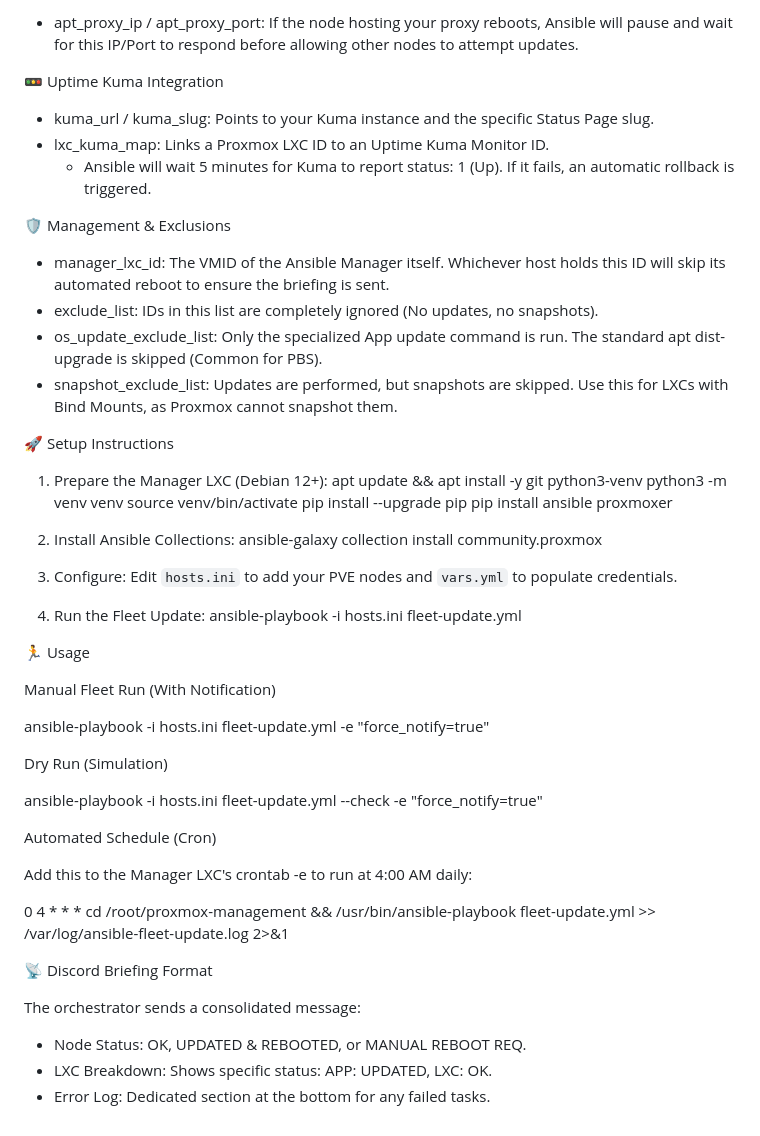
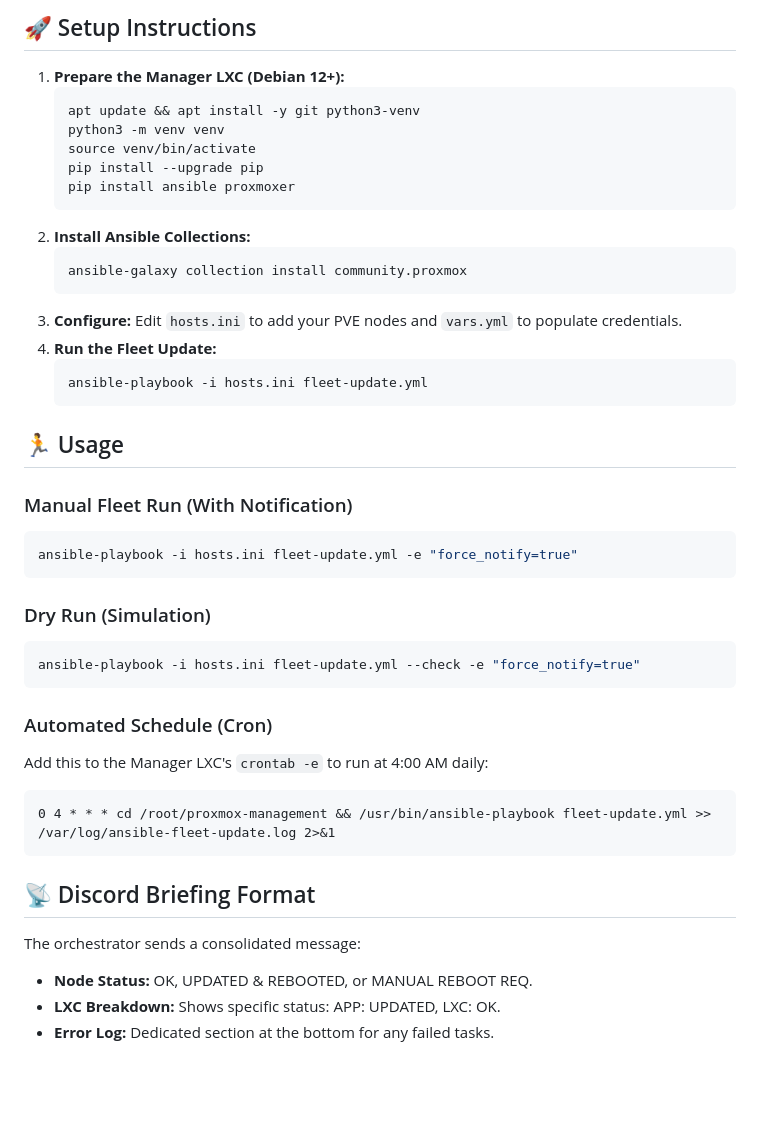
Before and after one commit to ivenator1/proxmox-management, a Markdown page: README.md, the part around one of its changes. Rendered like a GitHub page; blank space fills up the shorter version.

````diff
--- a/README.md
+++ b/README.md
@@ -69,65 +57,41 @@ explanation of its sections:
 
-  - apt_proxy_ip / apt_proxy_port: If the node hosting your proxy reboots,
-    Ansible will pause and wait for this IP/Port to respond before allowing
-    other nodes to attempt updates.
+## 🚀 Setup Instructions
+1. **Prepare the Manager LXC (Debian 12+):**
+   ```bash
+   apt update && apt install -y git python3-venv
+   python3 -m venv venv
+   source venv/bin/activate
+   pip install --upgrade pip
+   pip install ansible proxmoxer
+   ```
+2. **Install Ansible Collections:**
+   ```bash
+   ansible-galaxy collection install community.proxmox
+   ```
+3. **Configure:**
+   Edit `hosts.ini` to add your PVE nodes and `vars.yml` to populate credentials.
+4. **Run the Fleet Update:**
+   ```bash
+   ansible-playbook -i hosts.ini fleet-update.yml
+   ```
 
-🚥 Uptime Kuma Integration
+## 🏃 Usage
+### Manual Fleet Run (With Notification)
+```bash
+ansible-playbook -i hosts.ini fleet-update.yml -e "force_notify=true"
+```
+### Dry Run (Simulation)
+```bash
+ansible-playbook -i hosts.ini fleet-update.yml --check -e "force_notify=true"
+```
+### Automated Schedule (Cron)
+Add this to the Manager LXC's `crontab -e` to run at 4:00 AM daily:
+```cron
+0 4 * * * cd /root/proxmox-management && /usr/bin/ansible-playbook fleet-update.yml >> /var/log/ansible-fleet-update.log 2>&1
+```
 
-  - kuma_url / kuma_slug: Points to your Kuma instance and the specific Status
-    Page slug.
-  - lxc_kuma_map: Links a Proxmox LXC ID to an Uptime Kuma Monitor ID.
-      - Ansible will wait 5 minutes for Kuma to report status: 1 (Up). If it
-        fails, an automatic rollback is triggered.
-
-🛡️ Management & Exclusions
-
-  - manager_lxc_id: The VMID of the Ansible Manager itself. Whichever host holds
-    this ID will skip its automated reboot to ensure the briefing is sent.
-  - exclude_list: IDs in this list are completely ignored (No updates, no
-    snapshots).
-  - os_update_exclude_list: Only the specialized App update command is run. The
-    standard apt dist-upgrade is skipped (Common for PBS).
-  - snapshot_exclude_list: Updates are performed, but snapshots are skipped. Use
-    this for LXCs with Bind Mounts, as Proxmox cannot snapshot them.
-
-🚀 Setup Instructions
-
-1.  Prepare the Manager LXC (Debian 12+):
-    apt update && apt install -y git python3-venv
-    python3 -m venv venv
-    source venv/bin/activate
-    pip install --upgrade pip
-    pip install ansible proxmoxer
-
-2.  Install Ansible Collections:
-    ansible-galaxy collection install community.proxmox
-
-3.  Configure:
-    Edit `hosts.ini` to add your PVE nodes and `vars.yml` to populate credentials.
-
-4.  Run the Fleet Update:
-    ansible-playbook -i hosts.ini fleet-update.yml
-
-🏃 Usage
-
-Manual Fleet Run (With Notification)
-
-ansible-playbook -i hosts.ini fleet-update.yml -e "force_notify=true"
-
-Dry Run (Simulation)
-
-ansible-playbook -i hosts.ini fleet-update.yml --check -e "force_notify=true"
-
-Automated Schedule (Cron)
-
-Add this to the Manager LXC's crontab -e to run at 4:00 AM daily:
-
-0 4 * * * cd /root/proxmox-management && /usr/bin/ansible-playbook fleet-update.yml >> /var/log/ansible-fleet-update.log 2>&1
-
-📡 Discord Briefing Format
-
+## 📡 Discord Briefing Format
 The orchestrator sends a consolidated message:
-
-  - Node Status: OK, UPDATED & REBOOTED, or MANUAL REBOOT REQ.
-  - LXC Breakdown: Shows specific status: APP: UPDATED, LXC: OK.
-  - Error Log: Dedicated section at the bottom for any failed tasks.
+* **Node Status:** OK, UPDATED & REBOOTED, or MANUAL REBOOT REQ.
+* **LXC Breakdown:** Shows specific status: APP: UPDATED, LXC: OK.
+* **Error Log:** Dedicated section at the bottom for any failed tasks.
````
Also changed, not shown: other parts of README.md (+38 -50 lines).
